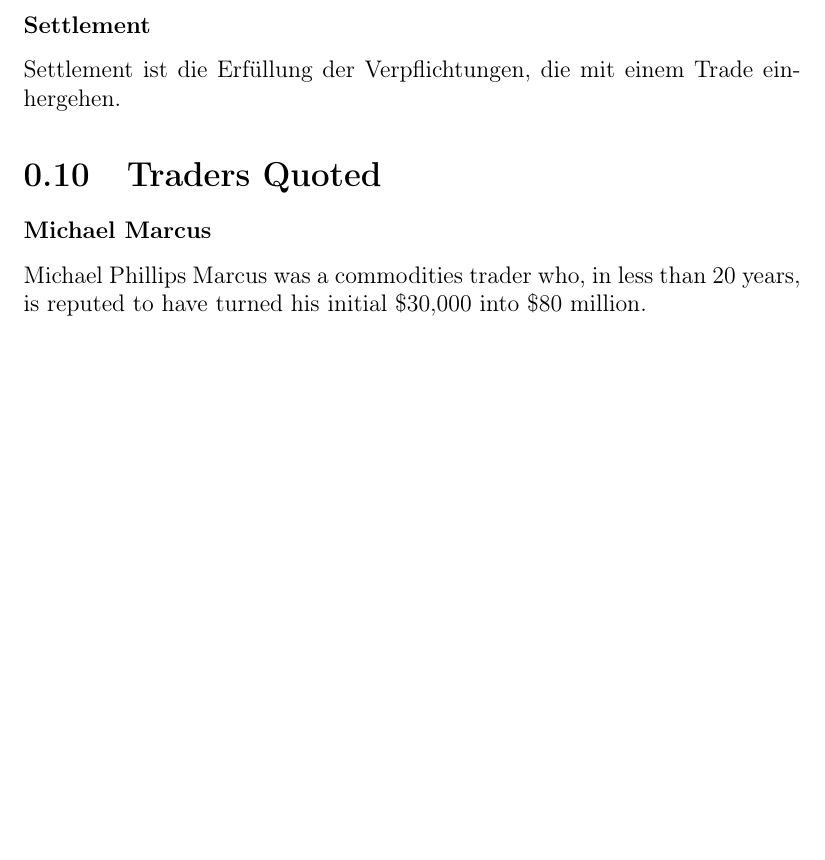
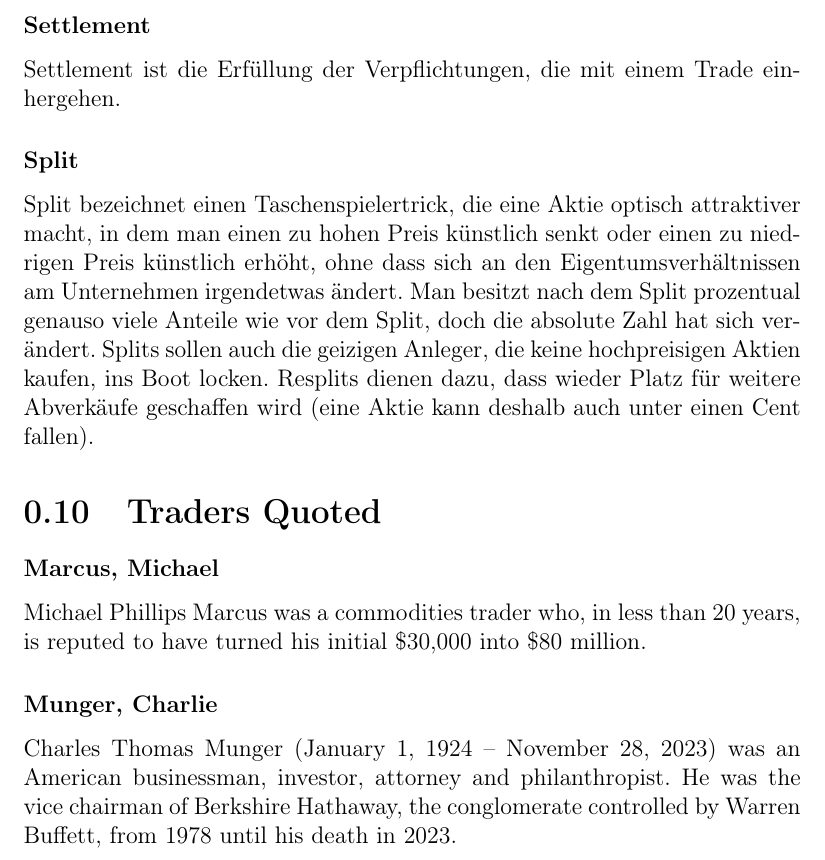
Before and after one commit to mp-trd-070/trading_book_private_project, a LaTeX book (trading buch.tex): part of page 12 of 13, cut so that both start at the same text, the shorter picture padded with empty space. Compiled offline with pdfLaTeX.

Commit message:
expanded

```diff
--- a/trading buch.tex
+++ b/trading buch.tex
@@ -253,9 +253,17 @@ Arbitrage im engeren (Professoren)-Sinn bedeutet, dass man das gleiche Gut zur g
 \subsubsection*{Settlement}
 Settlement ist die Erfüllung der Verpflichtungen, die mit einem Trade einhergehen.
 
+\subsubsection*{Split}
+Split bezeichnet einen Taschenspielertrick, die eine Aktie optisch attraktiver macht, in dem man einen zu hohen Preis künstlich senkt oder einen zu niedrigen Preis künstlich erhöht, ohne dass sich an den Eigentumsverhältnissen am Unternehmen irgendetwas ändert. Man besitzt nach dem Split prozentual genauso viele Anteile wie vor dem Split, doch die absolute Zahl hat sich verändert. Splits sollen auch die geizigen Anleger, die keine hochpreisigen Aktien kaufen, ins Boot locken. Resplits dienen dazu, dass wieder Platz für weitere Abverkäufe geschaffen wird (eine Aktie kann deshalb auch unter einen Cent fallen).
+
 \section{Traders Quoted}
-\subsubsection*{Michael Marcus}
-Michael Phillips Marcus was a commodities trader who, in less than 20 years, is reputed to have turned his initial \$30{,}000 into \$80~million.
+
+\subsubsection*{Marcus, Michael}
+Michael Phillips Marcus was a commodities trader who, in less than 20 years, is reputed to have turned his initial \$30{,}000 into
+\$80~million.
+
+\subsubsection{Munger, Charlie}
+Charles Thomas Munger (January 1, 1924 – November 28, 2023) was an American businessman, investor, attorney and philanthropist. He was the vice chairman of Berkshire Hathaway, the conglomerate controlled by Warren Buffett, from 1978 until his death in 2023.
 
 \chapter*{Literaturverzeichnis}
 Schwager, Jack - Market Wizards
```
Also changed, not shown: trading buch.pdf, 3 other files.
